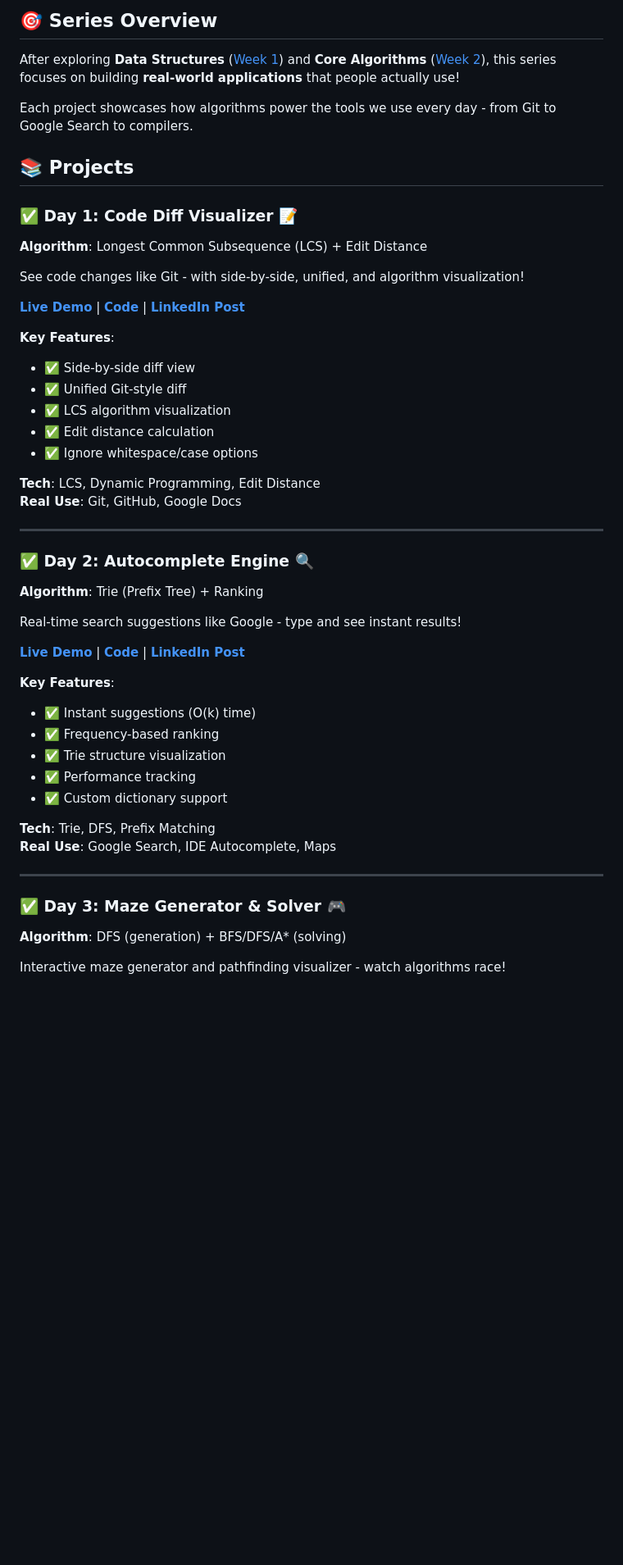
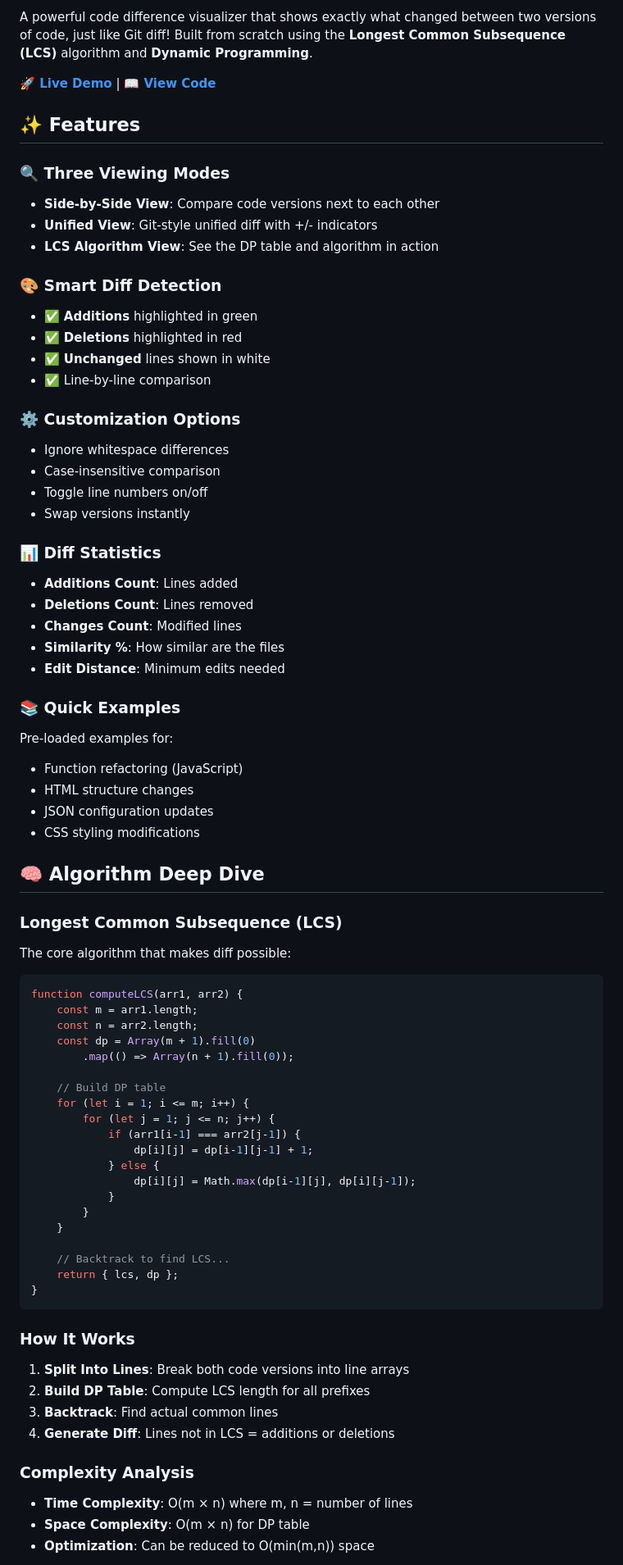
Before and after one commit to Tyagirohan/Real-World-Applications, a Markdown page: README.md, the part around one of its changes. Shown at 82% size. Rendered like a GitHub page; blank space fills up the shorter version.

````diff
--- a/README.md
+++ b/README.md
@@ -8,52 +6,80 @@
 
-## 🎯 Series Overview
+A powerful code difference visualizer that shows exactly what changed between two versions of code, just like Git diff! Built from scratch using the **Longest Common Subsequence (LCS)** algorithm and **Dynamic Programming**.
 
-After exploring **Data Structures** ([Week 1](https://github.com/Tyagirohan/build-with-dsa)) and **Core Algorithms** ([Week 2](https://github.com/Tyagirohan/Algorithms-in-Action)), this series focuses on building **real-world applications** that people actually use!
+**[🚀 Live Demo](https://tyagirohan.github.io/Real-World-Applications/day01-code-diff/)** | **[📖 View Code](https://github.com/Tyagirohan/Real-World-Applications/tree/main/day01-code-diff)**
 
-Each project showcases how algorithms power the tools we use every day - from Git to Google Search to compilers.
+## ✨ Features
 
-## 📚 Projects
+### 🔍 Three Viewing Modes
+- **Side-by-Side View**: Compare code versions next to each other
+- **Unified View**: Git-style unified diff with +/- indicators
+- **LCS Algorithm View**: See the DP table and algorithm in action
 
-### ✅ Day 1: Code Diff Visualizer 📝
-**Algorithm**: Longest Common Subsequence (LCS) + Edit Distance
+### 🎨 Smart Diff Detection
+- ✅ **Additions** highlighted in green
+- ✅ **Deletions** highlighted in red
+- ✅ **Unchanged** lines shown in white
+- ✅ Line-by-line comparison
 
-See code changes like Git - with side-by-side, unified, and algorithm visualization!
+### ⚙️ Customization Options
+- Ignore whitespace differences
+- Case-insensitive comparison
+- Toggle line numbers on/off
+- Swap versions instantly
 
-**[Live Demo](#)** | **[Code](./day01-code-diff)** | **[LinkedIn Post](#)**
+### 📊 Diff Statistics
+- **Additions Count**: Lines added
+- **Deletions Count**: Lines removed
+- **Changes Count**: Modified lines
+- **Similarity %**: How similar are the files
+- **Edit Distance**: Minimum edits needed
 
-**Key Features**:
-- ✅ Side-by-side diff view
-- ✅ Unified Git-style diff
-- ✅ LCS algorithm visualization
-- ✅ Edit distance calculation
-- ✅ Ignore whitespace/case options
+### 📚 Quick Examples
+Pre-loaded examples for:
+- Function refactoring (JavaScript)
+- HTML structure changes
+- JSON configuration updates
+- CSS styling modifications
 
-**Tech**: LCS, Dynamic Programming, Edit Distance
-**Real Use**: Git, GitHub, Google Docs
+## 🧠 Algorithm Deep Dive
 
----
+### Longest Common Subsequence (LCS)
 
-### ✅ Day 2: Autocomplete Engine 🔍
-**Algorithm**: Trie (Prefix Tree) + Ranking
+The core algorithm that makes diff possible:
 
-Real-time search suggestions like Google - type and see instant results!
+```javascript
+function computeLCS(arr1, arr2) {
+    const m = arr1.length;
+    const n = arr2.length;
+    const dp = Array(m + 1).fill(0)
+        .map(() => Array(n + 1).fill(0));
 
-**[Live Demo](#)** | **[Code](./day02-autocomplete)** | **[LinkedIn Post](#)**
+    // Build DP table
+    for (let i = 1; i <= m; i++) {
+        for (let j = 1; j <= n; j++) {
+            if (arr1[i-1] === arr2[j-1]) {
+                dp[i][j] = dp[i-1][j-1] + 1;
+            } else {
+                dp[i][j] = Math.max(dp[i-1][j], dp[i][j-1]);
+            }
+        }
+    }
 
-**Key Features**:
-- ✅ Instant suggestions (O(k) time)
-- ✅ Frequency-based ranking
-- ✅ Trie structure visualization
-- ✅ Performance tracking
-- ✅ Custom dictionary support
+    // Backtrack to find LCS...
+    return { lcs, dp };
+}
+```
 
-**Tech**: Trie, DFS, Prefix Matching
-**Real Use**: Google Search, IDE Autocomplete, Maps
+### How It Works
 
----
+1. **Split Into Lines**: Break both code versions into line arrays
+2. **Build DP Table**: Compute LCS length for all prefixes
+3. **Backtrack**: Find actual common lines
+4. **Generate Diff**: Lines not in LCS = additions or deletions
 
-### ✅ Day 3: Maze Generator & Solver 🎮
-**Algorithm**: DFS (generation) + BFS/DFS/A* (solving)
+### Complexity Analysis
 
-Interactive maze generator and pathfinding visualizer - watch algorithms race!
+- **Time Complexity**: O(m × n) where m, n = number of lines
+- **Space Complexity**: O(m × n) for DP table
+- **Optimization**: Can be reduced to O(min(m,n)) space
 
````
Also changed, not shown: other parts of README.md (+58 -149 lines).
